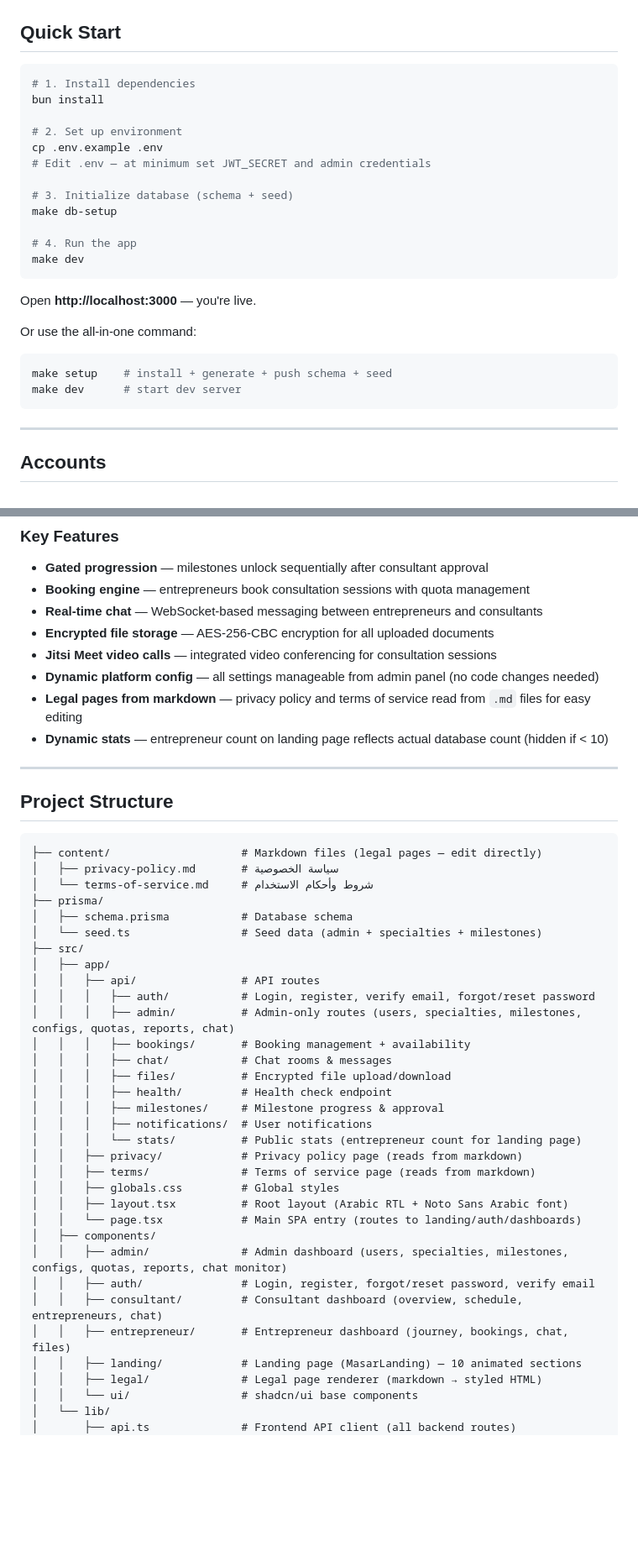
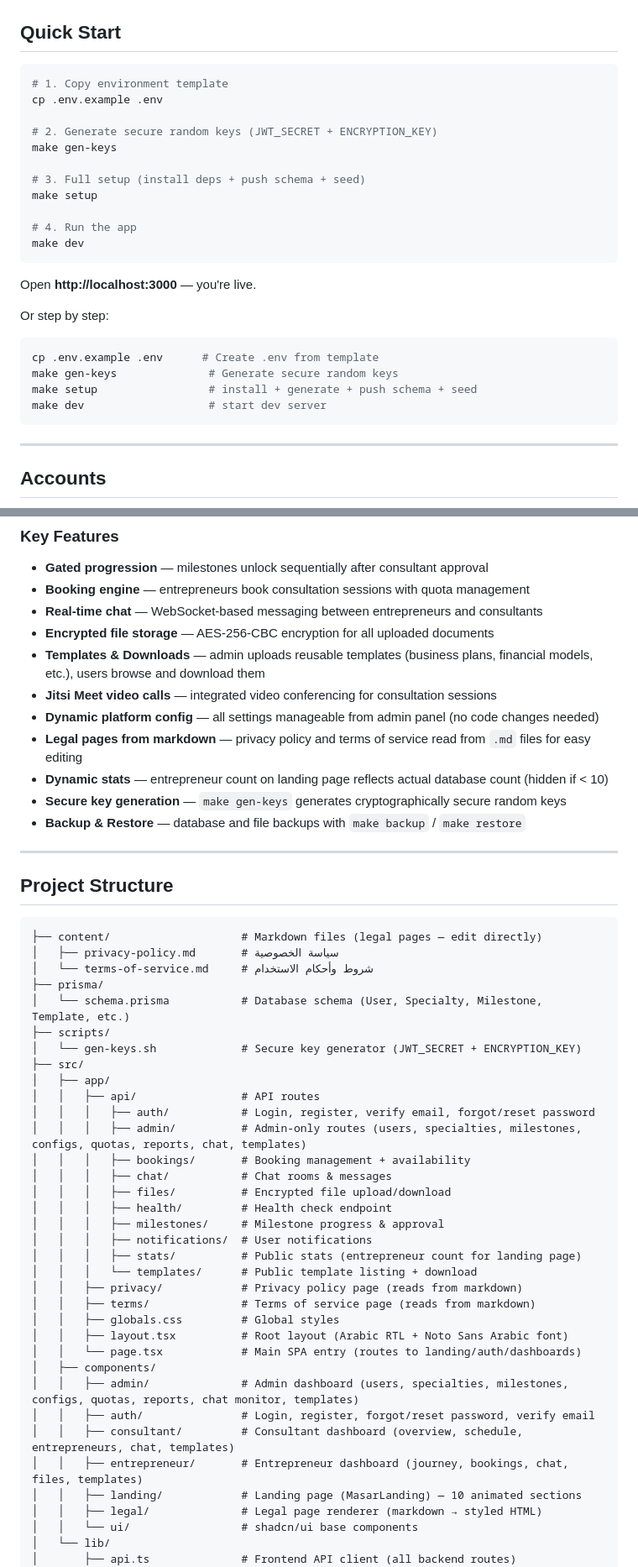
Before and after one commit to engtamam/masar, a Markdown page: README.md, 2 parts joined by grey strips. Shown at 84% size. GitHub-like rendering; blank space fills up the shorter version.

````diff
--- a/README.md
+++ b/README.md
@@ -9,15 +9,14 @@ A free digital incubator platform that prepares entrepreneurs for acceptance int
 ## Quick Start
 
 ```bash
-# 1. Install dependencies
-bun install
+# 1. Copy environment template
+cp .env.example .env
 
-# 2. Set up environment
-cp .env.example .env
-# Edit .env — at minimum set JWT_SECRET and admin credentials
+# 2. Generate secure random keys (JWT_SECRET + ENCRYPTION_KEY)
+make gen-keys
 
-# 3. Initialize database (schema + seed)
-make db-setup
+# 3. Full setup (install deps + push schema + seed)
+make setup
 
 # 4. Run the app
 make dev
@@ -25,11 +24,13 @@ make dev
 
 Open **http://localhost:3000** — you're live.
 
-Or use the all-in-one command:
+Or step by step:
 
 ```bash
-make setup    # install + generate + push schema + seed
-make dev      # start dev server
+cp .env.example .env      # Create .env from template
+make gen-keys              # Generate secure random keys
+make setup                 # install + generate + push schema + seed
+make dev                   # start dev server
 ```
 
 ---
@@ -156,10 +172,13 @@ Each milestone unlocks only after the previous one is approved by a consultant:
 - **Booking engine** — entrepreneurs book consultation sessions with quota management
 - **Real-time chat** — WebSocket-based messaging between entrepreneurs and consultants
 - **Encrypted file storage** — AES-256-CBC encryption for all uploaded documents
+- **Templates & Downloads** — admin uploads reusable templates (business plans, financial models, etc.), users browse and download them
 - **Jitsi Meet video calls** — integrated video conferencing for consultation sessions
 - **Dynamic platform config** — all settings manageable from admin panel (no code changes needed)
 - **Legal pages from markdown** — privacy policy and terms of service read from `.md` files for easy editing
 - **Dynamic stats** — entrepreneur count on landing page reflects actual database count (hidden if < 10)
+- **Secure key generation** — `make gen-keys` generates cryptographically secure random keys
+- **Backup & Restore** — database and file backups with `make backup` / `make restore`
 
 ---
 
@@ -170,30 +189,32 @@ Each milestone unlocks only after the previous one is approved by a consultant:
 │   ├── privacy-policy.md       # سياسة الخصوصية
 │   └── terms-of-service.md     # شروط وأحكام الاستخدام
 ├── prisma/
-│   ├── schema.prisma           # Database schema
-│   └── seed.ts                 # Seed data (admin + specialties + milestones)
+│   └── schema.prisma           # Database schema (User, Specialty, Milestone, Template, etc.)
+├── scripts/
+│   └── gen-keys.sh             # Secure key generator (JWT_SECRET + ENCRYPTION_KEY)
 ├── src/
 │   ├── app/
 │   │   ├── api/                # API routes
 │   │   │   ├── auth/           # Login, register, verify email, forgot/reset password
-│   │   │   ├── admin/          # Admin-only routes (users, specialties, milestones, configs, quotas, reports, chat)
+│   │   │   ├── admin/          # Admin-only routes (users, specialties, milestones, configs, quotas, reports, chat, templates)
 │   │   │   ├── bookings/       # Booking management + availability
 │   │   │   ├── chat/           # Chat rooms & messages
 │   │   │   ├── files/          # Encrypted file upload/download
 │   │   │   ├── health/         # Health check endpoint
 │   │   │   ├── milestones/     # Milestone progress & approval
 │   │   │   ├── notifications/  # User notifications
-│   │   │   └── stats/          # Public stats (entrepreneur count for landing page)
+│   │   │   ├── stats/          # Public stats (entrepreneur count for landing page)
+│   │   │   └── templates/      # Public template listing + download
 │   │   ├── privacy/            # Privacy policy page (reads from markdown)
 │   │   ├── terms/              # Terms of service page (reads from markdown)
 │   │   ├── globals.css         # Global styles
 │   │   ├── layout.tsx          # Root layout (Arabic RTL + Noto Sans Arabic font)
 │   │   └── page.tsx            # Main SPA entry (routes to landing/auth/dashboards)
 │   ├── components/
-│   │   ├── admin/              # Admin dashboard (users, specialties, milestones, configs, quotas, reports, chat monitor)
+│   │   ├── admin/              # Admin dashboard (users, specialties, milestones, configs, quotas, reports, chat monitor, templates)
 │   │   ├── auth/               # Login, register, forgot/reset password, verify email
-│   │   ├── consultant/         # Consultant dashboard (overview, schedule, entrepreneurs, chat)
-│   │   ├── entrepreneur/       # Entrepreneur dashboard (journey, bookings, chat, files)
+│   │   ├── consultant/         # Consultant dashboard (overview, schedule, entrepreneurs, chat, templates)
+│   │   ├── entrepreneur/       # Entrepreneur dashboard (journey, bookings, chat, files, templates)
 │   │   ├── landing/            # Landing page (MasarLanding) — 10 animated sections
 │   │   ├── legal/              # Legal page renderer (markdown → styled HTML)
 │   │   └── ui/                 # shadcn/ui base components
````
Also changed, not shown: other parts of README.md (+102 -42 lines).
